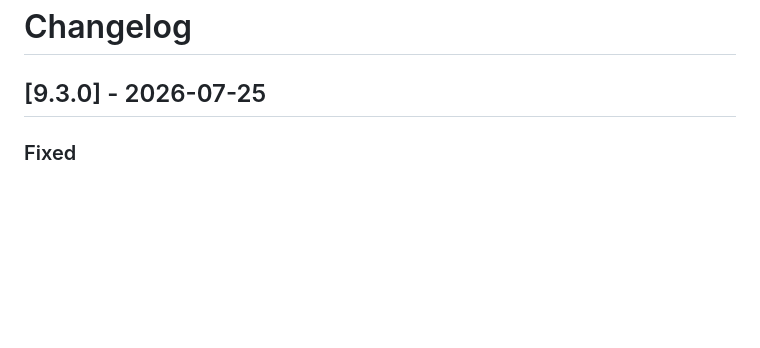
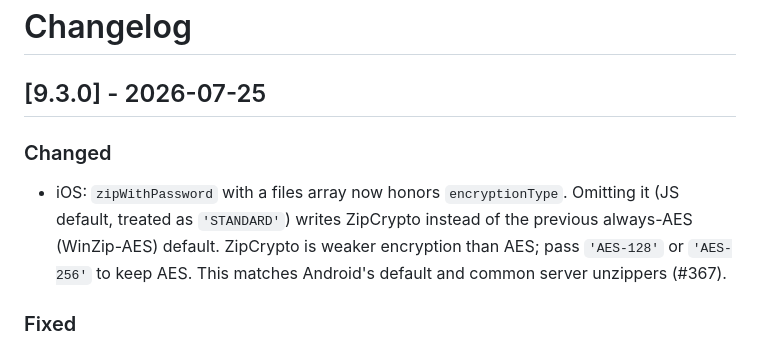
Before and after one commit to mockingbot/react-native-zip-archive, a Markdown page: CHANGELOG.md, the part around the change. Rendered like a GitHub page; blank space fills up the shorter version.

```diff
--- a/CHANGELOG.md
+++ b/CHANGELOG.md
@@ -1,6 +1,9 @@
 # Changelog
 
 ## [9.3.0] - 2026-07-25
+
+### Changed
+- iOS: `zipWithPassword` with a files array now honors `encryptionType`. Omitting it (JS default, treated as `'STANDARD'`) writes ZipCrypto instead of the previous always-AES (WinZip-AES) default. ZipCrypto is weaker encryption than AES; pass `'AES-128'` or `'AES-256'` to keep AES. This matches Android's default and common server unzippers (#367).
 
 ### Fixed
 - iOS: `zipFilesWithPassword` now honors `encryptionType` — `'STANDARD'` uses ZipCrypto instead of always writing WinZip-AES (improves server-side unzip with Node/Java tools) (#367, #333, #323)
```
Also changed, not shown: README.md (+1 -1 lines).
